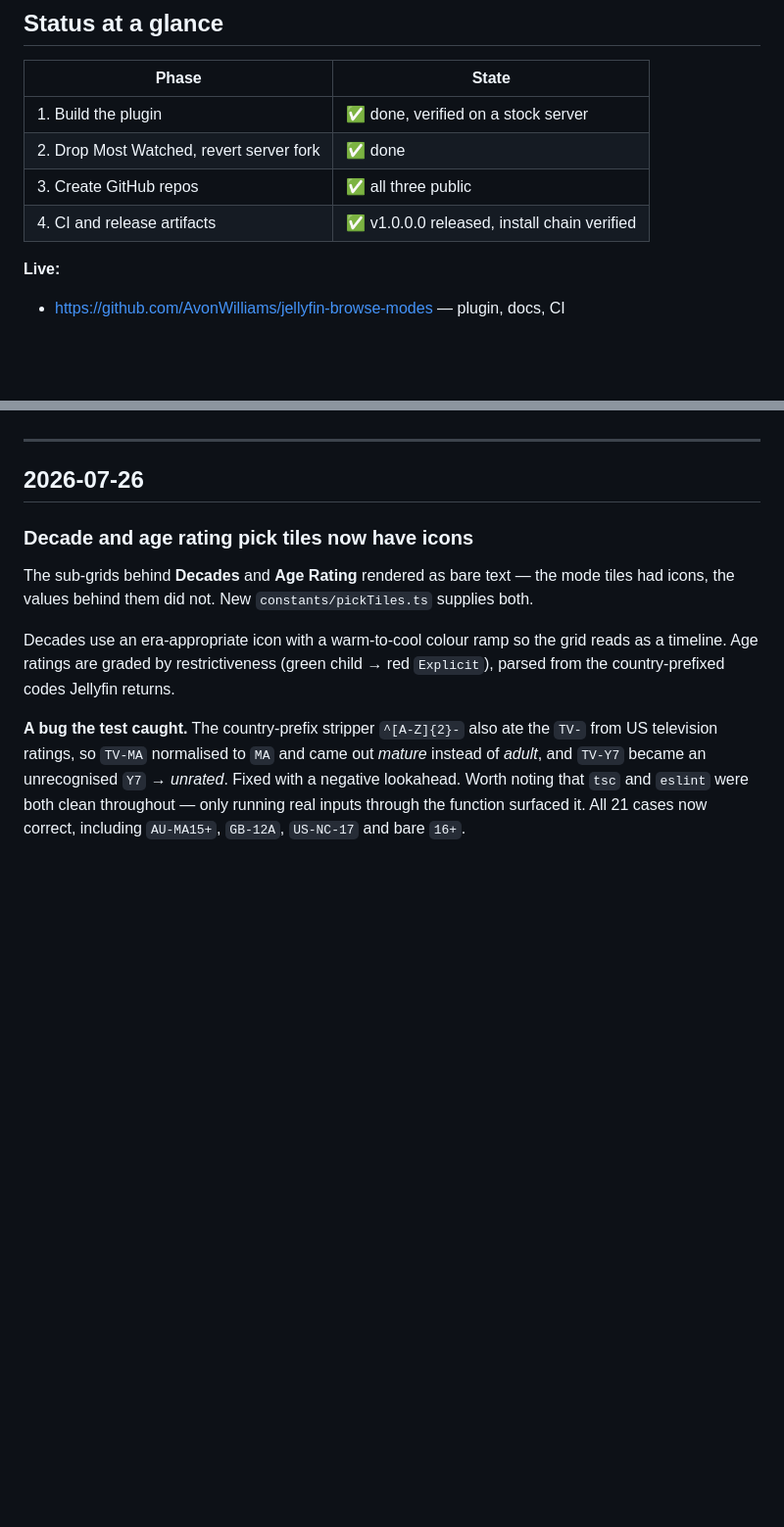
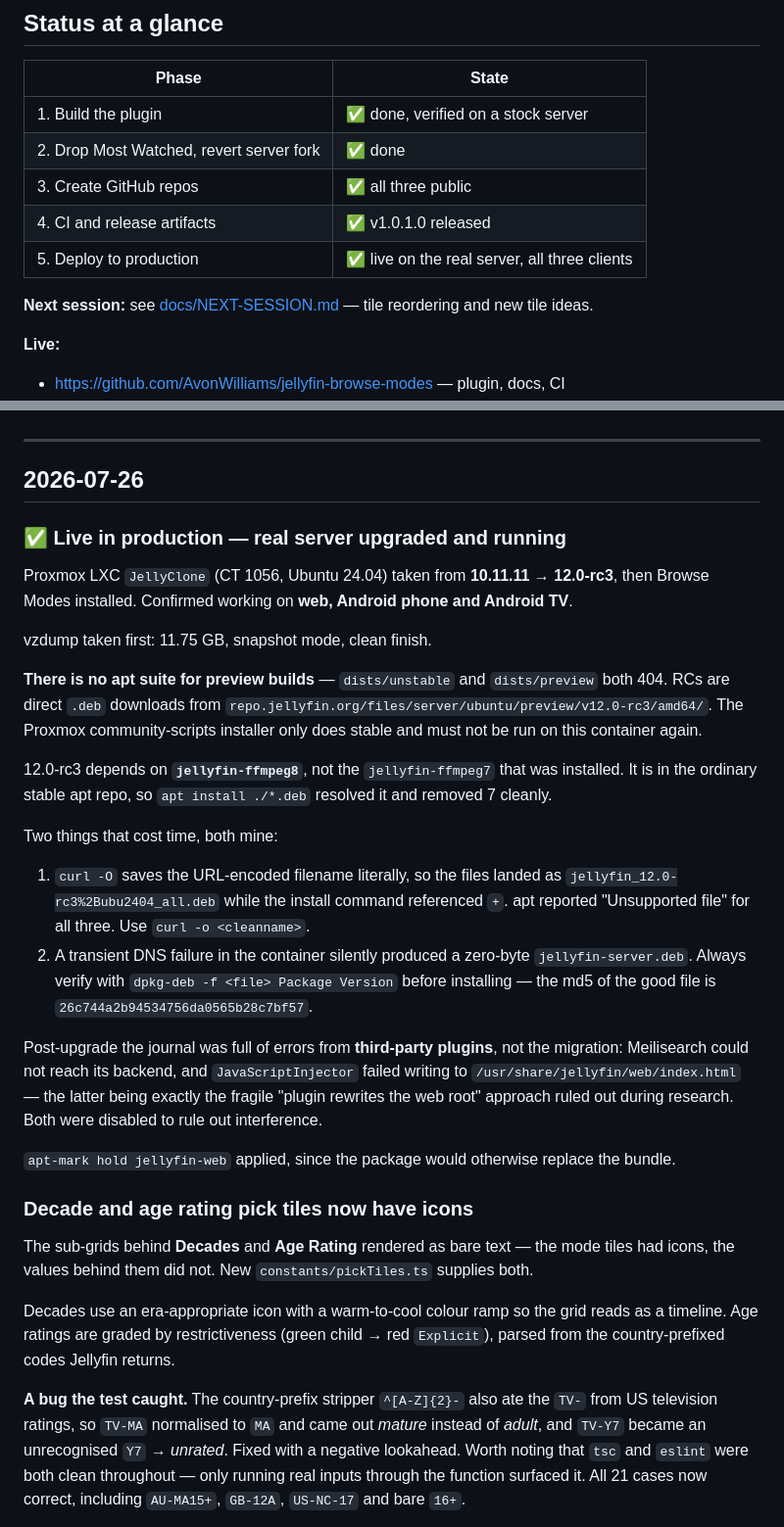
Before and after one commit to AvonWilliams/jellyfin-browse-modes, a Markdown page: PROGRESS.md, 2 parts joined by grey strips. Shown at 98% size. Rendered like a GitHub page; blank space fills up the shorter version.

Commit message:
docs: handoff for next session, and record the production deployment

```diff
--- a/PROGRESS.md
+++ b/PROGRESS.md
@@ -10,7 +10,11 @@ Design rationale and the architecture decision live in [docs/TECHNICAL.md](./doc
 | 1. Build the plugin | ✅ done, verified on a stock server |
 | 2. Drop Most Watched, revert server fork | ✅ done |
 | 3. Create GitHub repos | ✅ all three public |
-| 4. CI and release artifacts | ✅ v1.0.0.0 released, install chain verified |
+| 4. CI and release artifacts | ✅ v1.0.1.0 released |
+| 5. Deploy to production | ✅ live on the real server, all three clients |
+
+**Next session:** see [docs/NEXT-SESSION.md](./docs/NEXT-SESSION.md) — tile reordering and new
+tile ideas.
 
 **Live:**
 - https://github.com/AvonWilliams/jellyfin-browse-modes — plugin, docs, CI
@@ -31,6 +35,37 @@ Rating on the TV client.
 ---
 
 ## 2026-07-26
+
+### ✅ Live in production — real server upgraded and running
+
+Proxmox LXC `JellyClone` (CT 1056, Ubuntu 24.04) taken from **10.11.11 → 12.0-rc3**, then Browse
+Modes installed. Confirmed working on **web, Android phone and Android TV**.
+
+vzdump taken first: 11.75 GB, snapshot mode, clean finish.
+
+**There is no apt suite for preview builds** — `dists/unstable` and `dists/preview` both 404. RCs
+are direct `.deb` downloads from `repo.jellyfin.org/files/server/ubuntu/preview/v12.0-rc3/amd64/`.
+The Proxmox community-scripts installer only does stable and must not be run on this container
+again.
+
+12.0-rc3 depends on **`jellyfin-ffmpeg8`**, not the `jellyfin-ffmpeg7` that was installed. It is
+in the ordinary stable apt repo, so `apt install ./*.deb` resolved it and removed 7 cleanly.
+
+Two things that cost time, both mine:
+
+1. `curl -O` saves the URL-encoded filename literally, so the files landed as
+   `jellyfin_12.0-rc3%2Bubu2404_all.deb` while the install command referenced `+`. apt reported
+   "Unsupported file" for all three. Use `curl -o <cleanname>`.
+2. A transient DNS failure in the container silently produced a zero-byte `jellyfin-server.deb`.
+   Always verify with `dpkg-deb -f <file> Package Version` before installing — the md5 of the
+   good file is `26c744a2b94534756da0565b28c7bf57`.
+
+Post-upgrade the journal was full of errors from **third-party plugins**, not the migration:
+Meilisearch could not reach its backend, and `JavaScriptInjector` failed writing to
+`/usr/share/jellyfin/web/index.html` — the latter being exactly the fragile "plugin rewrites the
+web root" approach ruled out during research. Both were disabled to rule out interference.
+
+`apt-mark hold jellyfin-web` applied, since the package would otherwise replace the bundle.
 
 ### Decade and age rating pick tiles now have icons
 
```
Also changed, not shown: docs/NEXT-SESSION.md (added, +128 -0 lines).
